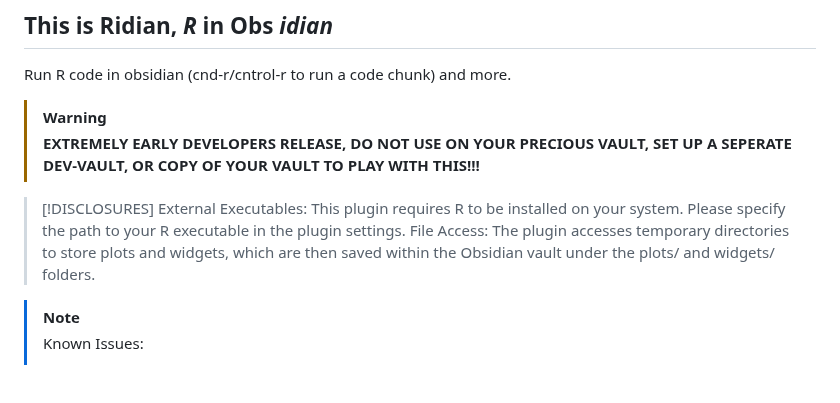
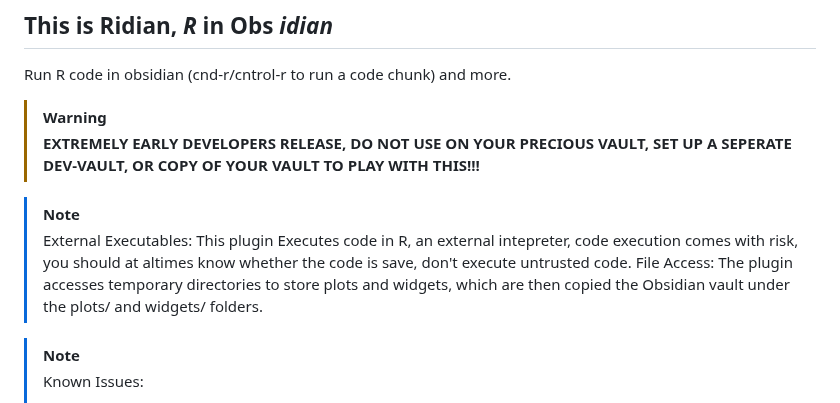
Before and after one commit to MichelNivard/Ridian, a Markdown page: README.md, the part around the change. Rendered like a GitHub page; blank space fills up the shorter version.

```diff
--- a/README.md
+++ b/README.md
@@ -10,9 +10,9 @@ Run R code in obsidian (cnd-r/cntrol-r to run a code chunk) and more.
 > [!WARNING]
 > **EXTREMELY EARLY DEVELOPERS RELEASE, DO NOT USE ON YOUR PRECIOUS VAULT, SET UP A SEPERATE DEV-VAULT, OR COPY OF YOUR VAULT TO PLAY WITH THIS!!!**
 
-> [!DISCLOSURES]
-> External Executables: This plugin requires R to be installed on your system. Please specify the path to your R executable in the plugin settings.
-> File Access: The plugin accesses temporary directories to store plots and widgets, which are then saved within the Obsidian vault under the plots/ and widgets/ folders.
+> [!NOTE]
+> External Executables: This plugin Executes code in R, an external intepreter, code execution comes with risk, you should at altimes know whether the code is save, don't execute untrusted code.
+> File Access: The plugin accesses temporary directories to store plots and widgets, which are then copied the Obsidian vault under the plots/ and widgets/ folders.
 
 
 > [!NOTE]
```
